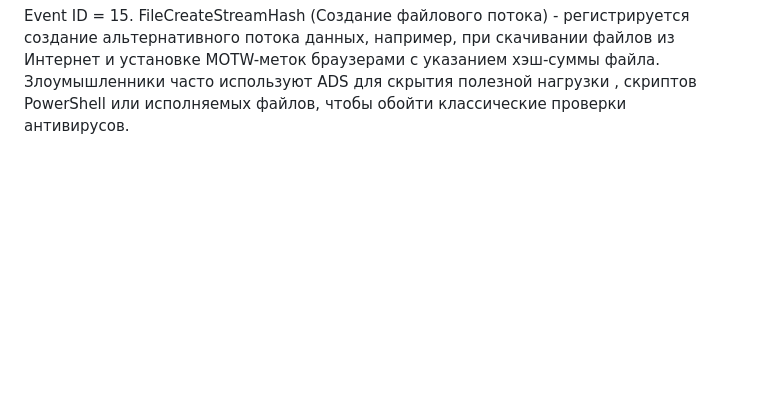
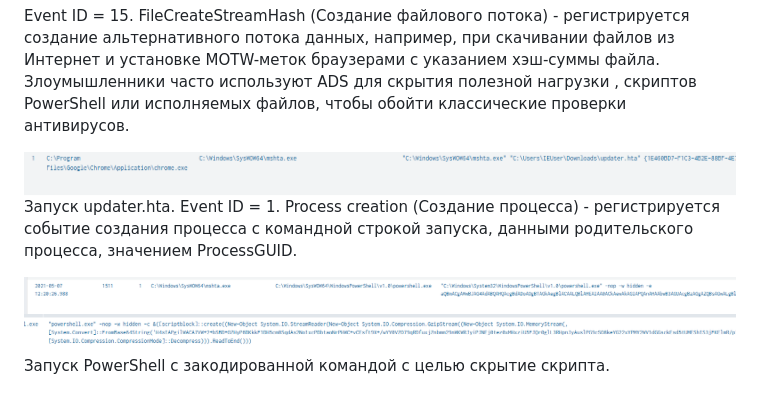
Before and after one commit to ameliaash2454/study-labs, a Markdown page: Splunk. Расследование sysmon.md, the part around the change. GitHub-like rendering; pictures changed too: attachment/Pasted image 20261115210440.png (added), attachment/Pasted image 20261115210845.png (added), attachment/Pasted image 20261115211334.png (added); blank space fills up the shorter version.

Commit message:
vault backup: 2026-11-15 21:14:34

```diff
--- a/Splunk. Расследование sysmon.md
+++ b/Splunk. Расследование sysmon.md
@@ -73,3 +73,8 @@ cmd.exe запускает powershell с командой powershell -c INvoke-W
 ![](attachment/Pasted%20image%2020261115204413.png)
 
 Event ID = 15.  FileCreateStreamHash (Создание файлового потока) - регистрируется создание альтернативного потока данных, например, при скачивании файлов из Интернет и установке MOTW-меток браузерами с указанием хэш-суммы файла. Злоумышленники часто используют ADS для скрытия полезной нагрузки , скриптов PowerShell или исполняемых файлов, чтобы обойти классические проверки антивирусов.
+
+![](attachment/Pasted%20image%2020261115210440.png)Запуск updater.hta. Event ID = 1. Process creation (Создание процесса) - регистрируется событие создания процесса с командной строкой запуска, данными родительского процесса, значением ProcessGUID.
+
+![](attachment/Pasted%20image%2020261115210845.png)
+![](attachment/Pasted%20image%2020261115211334.png)Запуск PowerShell с закодированной командой с целью скрытие скрипта.
```
